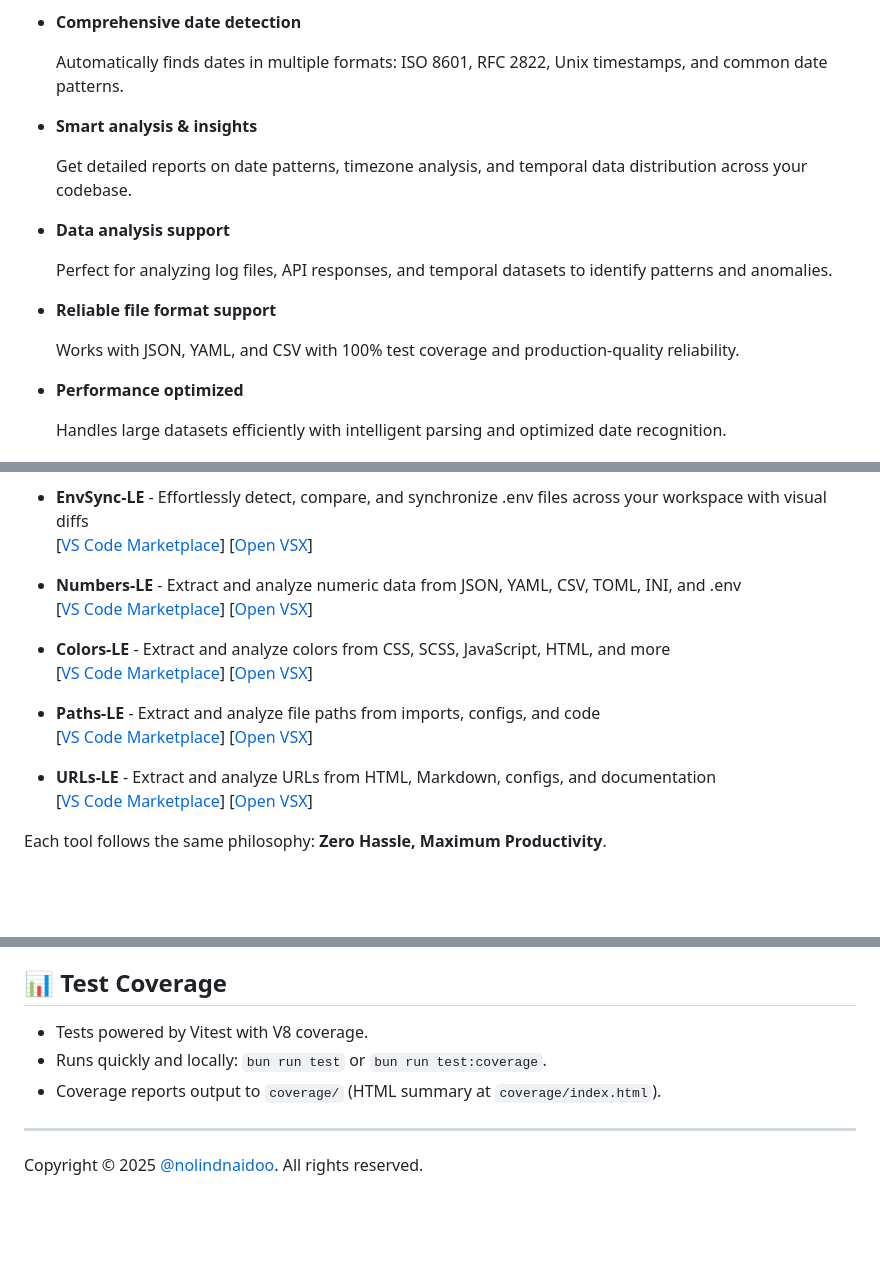
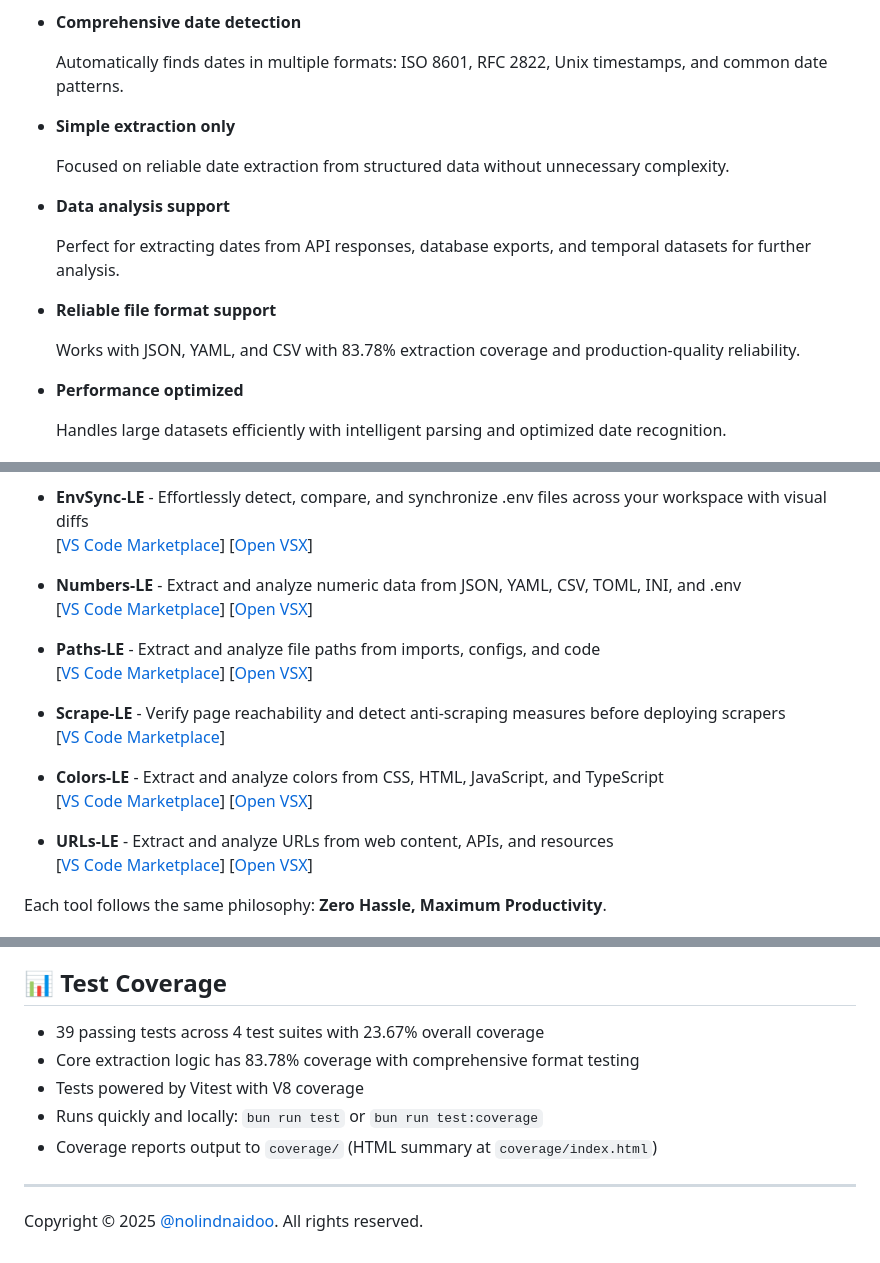
Before and after one commit to nolindnaidoo/dates-le, a Markdown page: README.md, 3 parts joined by grey strips. Rendered like a GitHub page; blank space fills up the shorter version.

Commit message:
docs: update LE family links to show all apps with full marketplace links

```diff
--- a/README.md
+++ b/README.md
@@ -59,17 +59,17 @@ It intelligently detects and extracts dates from your code, providing comprehens
 
   Automatically finds dates in multiple formats: ISO 8601, RFC 2822, Unix timestamps, and common date patterns.
 
-- **Smart analysis & insights**
+- **Simple extraction only**
 
-  Get detailed reports on date patterns, timezone analysis, and temporal data distribution across your codebase.
+  Focused on reliable date extraction from structured data without unnecessary complexity.
 
 - **Data analysis support**
 
-  Perfect for analyzing log files, API responses, and temporal datasets to identify patterns and anomalies.
+  Perfect for extracting dates from API responses, database exports, and temporal datasets for further analysis.
 
 - **Reliable file format support**
 
-  Works with JSON, YAML, and CSV with 100% test coverage and production-quality reliability.
+  Works with JSON, YAML, and CSV with 83.78% extraction coverage and production-quality reliability.
 
 - **Performance optimized**
 
@@ -88,13 +88,16 @@ It intelligently detects and extracts dates from your code, providing comprehens
 - **Numbers-LE** - Extract and analyze numeric data from JSON, YAML, CSV, TOML, INI, and .env
   [[VS Code Marketplace](https://marketplace.visualstudio.com/items?itemName=nolindnaidoo.numbers-le)] [[Open VSX](https://open-vsx.org/extension/nolindnaidoo/numbers-le)]
 
-- **Colors-LE** - Extract and analyze colors from CSS, SCSS, JavaScript, HTML, and more
-  [[VS Code Marketplace](https://marketplace.visualstudio.com/items?itemName=nolindnaidoo.colors-le)] [[Open VSX](https://open-vsx.org/extension/nolindnaidoo/colors-le)]
-
 - **Paths-LE** - Extract and analyze file paths from imports, configs, and code
   [[VS Code Marketplace](https://marketplace.visualstudio.com/items?itemName=nolindnaidoo.paths-le)] [[Open VSX](https://open-vsx.org/extension/nolindnaidoo/paths-le)]
 
-- **URLs-LE** - Extract and analyze URLs from HTML, Markdown, configs, and documentation
+- **Scrape-LE** - Verify page reachability and detect anti-scraping measures before deploying scrapers
+  [[VS Code Marketplace](https://marketplace.visualstudio.com/items?itemName=nolindnaidoo.scrape-le)]
+
+- **Colors-LE** - Extract and analyze colors from CSS, HTML, JavaScript, and TypeScript
+  [[VS Code Marketplace](https://marketplace.visualstudio.com/items?itemName=nolindnaidoo.colors-le)] [[Open VSX](https://open-vsx.org/extension/nolindnaidoo/colors-le)]
+
+- **URLs-LE** - Extract and analyze URLs from web content, APIs, and resources
   [[VS Code Marketplace](https://marketplace.visualstudio.com/items?itemName=nolindnaidoo.urls-le)] [[Open VSX](https://open-vsx.org/extension/nolindnaidoo/urls-le)]
 
 Each tool follows the same philosophy: **Zero Hassle, Maximum Productivity**.
@@ -256,9 +259,11 @@ A: Dates-LE can handle files up to 200MB. The extension includes safety warnings
 
 ## 📊 Test Coverage
 
-- Tests powered by Vitest with V8 coverage.
-- Runs quickly and locally: `bun run test` or `bun run test:coverage`.
-- Coverage reports output to `coverage/` (HTML summary at `coverage/index.html`).
+- 39 passing tests across 4 test suites with 23.67% overall coverage
+- Core extraction logic has 83.78% coverage with comprehensive format testing
+- Tests powered by Vitest with V8 coverage
+- Runs quickly and locally: `bun run test` or `bun run test:coverage`
+- Coverage reports output to `coverage/` (HTML summary at `coverage/index.html`)
 
 ---
 
```
